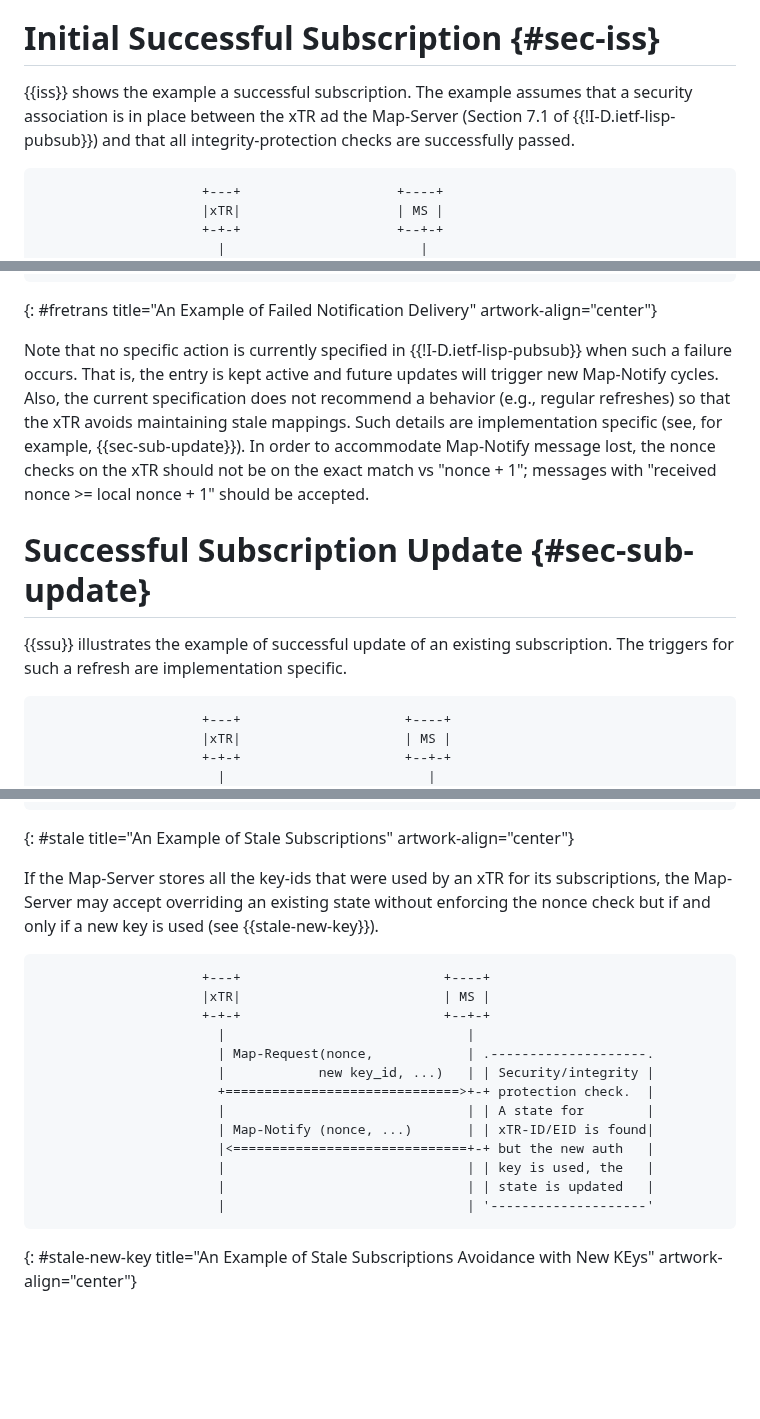
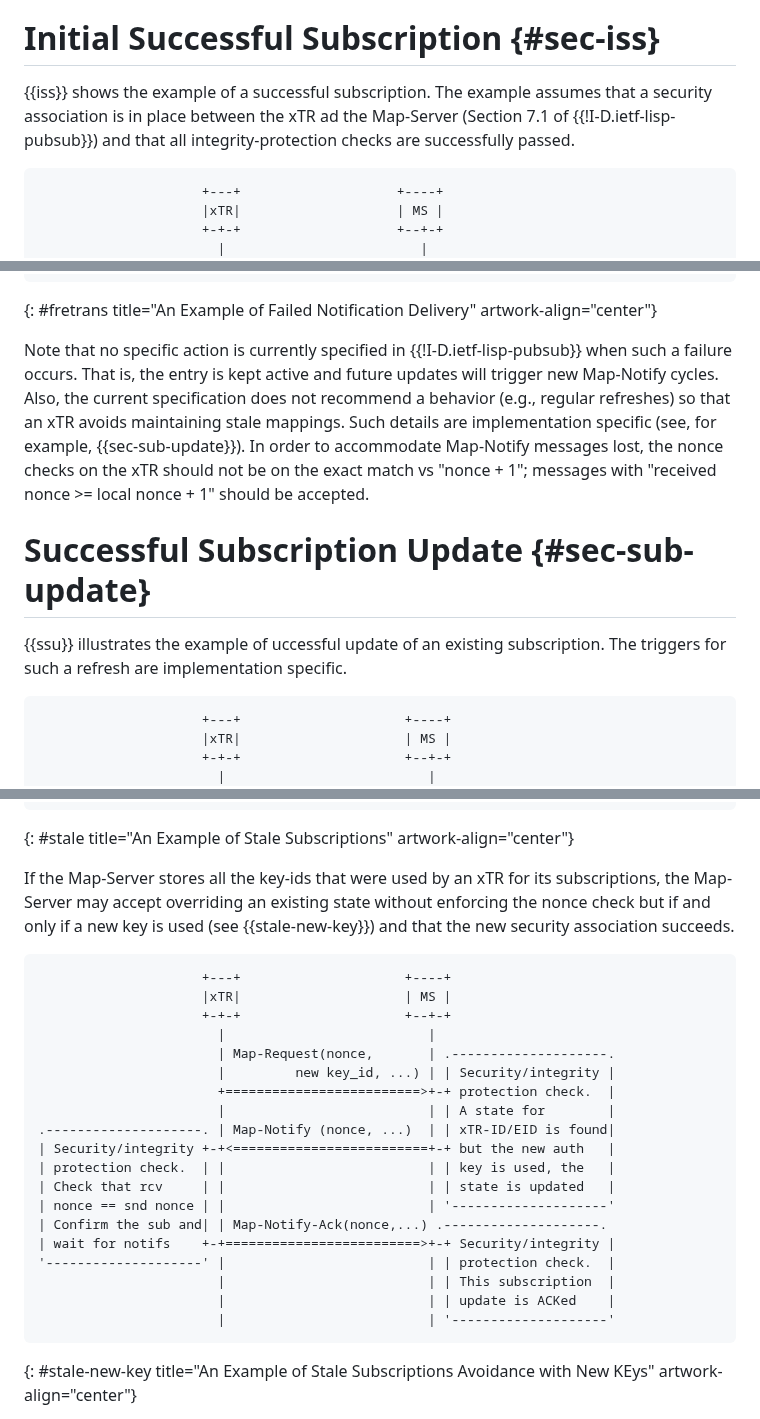
Before and after one commit to boucadair/lisp-pubsub-flow-examples, a Markdown page: draft-boucadair-lisp-pubsub-flow-examples.md, 3 parts joined by grey strips. GitHub-like rendering; blank space fills up the shorter version.

```diff
--- a/draft-boucadair-lisp-pubsub-flow-examples.md
+++ b/draft-boucadair-lisp-pubsub-flow-examples.md
@@ -70,7 +70,7 @@ AT:
 
 # Initial Successful Subscription {#sec-iss}
 
-{{iss}} shows the example a successful subscription. The example assumes that a security association is in place between the xTR ad the Map-Server (Section 7.1 of {{!I-D.ietf-lisp-pubsub}}) and that all integrity-protection checks are successfully passed.
+{{iss}} shows the example of a successful subscription. The example assumes that a security association is in place between the xTR ad the Map-Server (Section 7.1 of {{!I-D.ietf-lisp-pubsub}}) and that all integrity-protection checks are successfully passed.
 
 ~~~~ aasvg
                      +---+                    +----+
@@ -190,11 +190,11 @@ Unlike the example depicted in {{sn}}, {{sretrans}} illustrates the behavior tha
 ~~~~
 {: #fretrans title="An Example of Failed Notification Delivery" artwork-align="center"}
 
-Note that no specific action is currently specified in {{!I-D.ietf-lisp-pubsub}} when such a failure occurs. That is, the entry is kept active and future updates will trigger new Map-Notify cycles. Also, the current specification does not recommend a behavior (e.g., regular refreshes) so that the xTR avoids maintaining stale mappings. Such details are implementation specific (see, for example, {{sec-sub-update}}). In order to accommodate Map-Notify message lost, the nonce checks on the xTR should not be on the exact match vs "nonce + 1"; messages with  "received nonce >= local nonce + 1" should be accepted.
+Note that no specific action is currently specified in {{!I-D.ietf-lisp-pubsub}} when such a failure occurs. That is, the entry is kept active and future updates will trigger new Map-Notify cycles. Also, the current specification does not recommend a behavior (e.g., regular refreshes) so that an xTR avoids maintaining stale mappings. Such details are implementation specific (see, for example, {{sec-sub-update}}). In order to accommodate Map-Notify messages lost, the nonce checks on the xTR should not be on the exact match vs "nonce + 1"; messages with "received nonce >= local nonce + 1" should be accepted.
 
 # Successful Subscription Update {#sec-sub-update}
 
-{{ssu}} illustrates the example of successful update of an existing subscription. The triggers for such a refresh are implementation specific.
+{{ssu}} illustrates the example of uccessful update of an existing subscription. The triggers for such a refresh are implementation specific.
 
 ~~~~ aasvg
                      +---+                     +----+
@@ -300,22 +300,28 @@ If the same key is used, the Map-Request is likely to be rejected by the Map-Ser
 ~~~~
 {: #stale title="An Example of Stale Subscriptions" artwork-align="center"}
 
-If the Map-Server stores all the key-ids that were used by an xTR for its subscriptions, the Map-Server may accept overriding an existing state without enforcing the nonce check but if and only if a new key is used (see {{stale-new-key}}).
+If the Map-Server stores all the key-ids that were used by an xTR for its subscriptions, the Map-Server may accept overriding an existing state without enforcing the nonce check but if and only if a new key is used (see {{stale-new-key}}) and that the new security association succeeds.
 
 ~~~~ aasvg
-                     +---+                          +----+
-                     |xTR|                          | MS |
-                     +-+-+                          +--+-+
-                       |                               |
-                       | Map-Request(nonce,            | .--------------------.
-                       |            new key_id, ...)   | | Security/integrity |
-                       +==============================>+-+ protection check.  |
-                       |                               | | A state for        |
-                       | Map-Notify (nonce, ...)       | | xTR-ID/EID is found|
-                       |<==============================+-+ but the new auth   |
-                       |                               | | key is used, the   |
-                       |                               | | state is updated   |
-                       |                               | '--------------------'
+                     +---+                     +----+
+                     |xTR|                     | MS |
+                     +-+-+                     +--+-+
+                       |                          |
+                       | Map-Request(nonce,       | .--------------------.
+                       |         new key_id, ...) | | Security/integrity |
+                       +=========================>+-+ protection check.  |
+                       |                          | | A state for        |
+.--------------------. | Map-Notify (nonce, ...)  | | xTR-ID/EID is found|
+| Security/integrity +-+<=========================+-+ but the new auth   |
+| protection check.  | |                          | | key is used, the   |
+| Check that rcv     | |                          | | state is updated   |
+| nonce == snd nonce | |                          | '--------------------'
+| Confirm the sub and| | Map-Notify-Ack(nonce,...) .--------------------.
+| wait for notifs    +-+=========================>+-+ Security/integrity |
+'--------------------' |                          | | protection check.  |
+                       |                          | | This subscription  |
+                       |                          | | update is ACKed    |
+                       |                          | '--------------------'
 ~~~~
 {: #stale-new-key title="An Example of Stale Subscriptions Avoidance with New KEys" artwork-align="center"}
 
```
Also changed, not shown: other parts of draft-boucadair-lisp-pubsub-flow-examples.md (+2 -2 lines).
